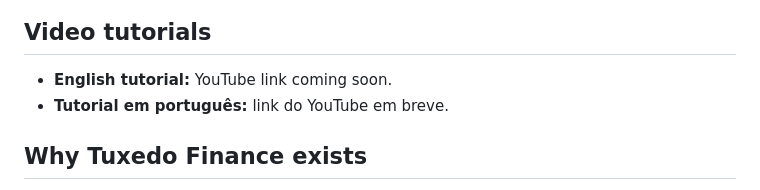
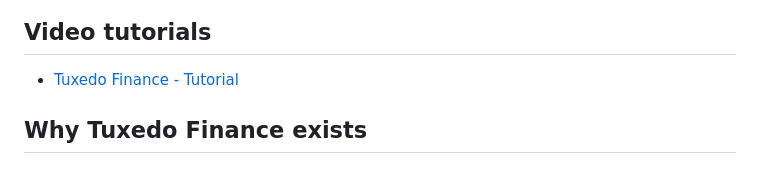
Before and after one commit to HenriqueMayer/TuxedoFinance, a Markdown page: README.md, the part around the change. Rendered like a GitHub page.

Commit message:
feat: update README with tutorial link and remove placeholder text

```diff
--- a/README.md
+++ b/README.md
@@ -10,8 +10,7 @@ A personal finance tracker built with Django full stack — record categorized t
 
 ## Video tutorials
 
-- **English tutorial:** YouTube link coming soon.
-- **Tutorial em português:** link do YouTube em breve.
+- [Tuxedo Finance - Tutorial](https://youtu.be/I9oGKTAVM3c)
 
 ## Why Tuxedo Finance exists
 
```
